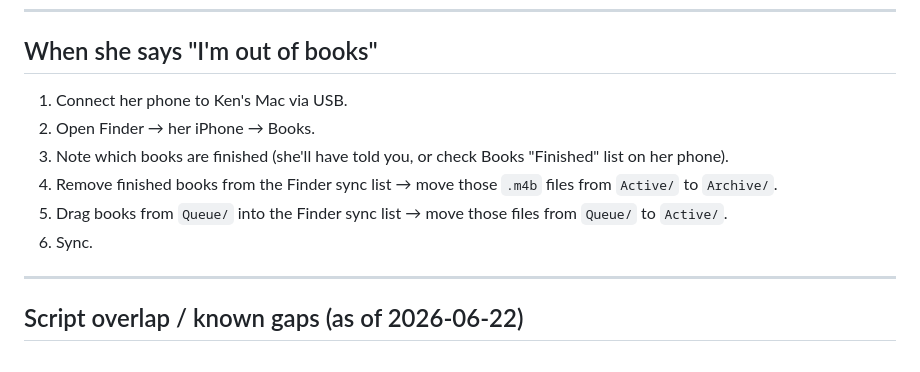
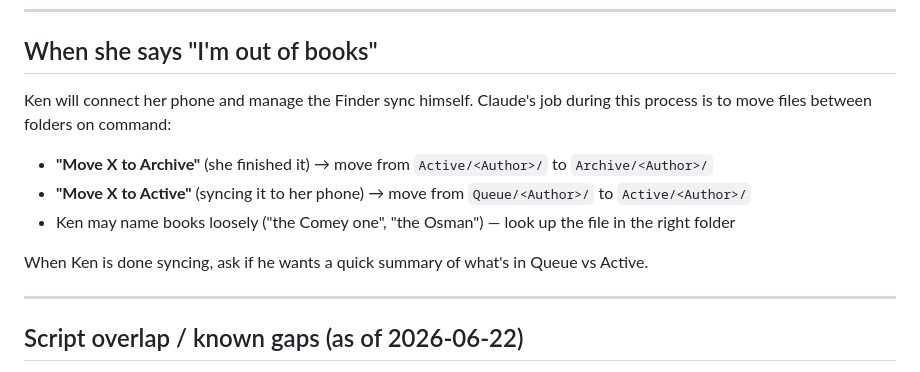
Before and after one commit to kscott/dotfiles, a Markdown page: claude-skills/audiobooks/SKILL.md, the part around the change. Drawn GitHub-style.

Commit message:
audiobooks skill: add phone sync workflow
Ken moves files by telling Claude what finished and what to sync in;
Claude handles the Queue/Active/Archive moves on command.

Co-Authored-By: Claude Sonnet 4.6 <noreply@anthropic.com>

```diff
--- a/claude-skills/audiobooks/SKILL.md
+++ b/claude-skills/audiobooks/SKILL.md
@@ -120,12 +120,14 @@ embedding from this file is not yet automated — note it exists but no action n
 
 ## When she says "I'm out of books"
 
-1. Connect her phone to Ken's Mac via USB.
-2. Open Finder → her iPhone → Books.
-3. Note which books are finished (she'll have told you, or check Books "Finished" list on her phone).
-4. Remove finished books from the Finder sync list → move those `.m4b` files from `Active/` to `Archive/`.
-5. Drag books from `Queue/` into the Finder sync list → move those files from `Queue/` to `Active/`.
-6. Sync.
+Ken will connect her phone and manage the Finder sync himself. Claude's job during this process
+is to move files between folders on command:
+
+- **"Move X to Archive"** (she finished it) → move from `Active/<Author>/` to `Archive/<Author>/`
+- **"Move X to Active"** (syncing it to her phone) → move from `Queue/<Author>/` to `Active/<Author>/`
+- Ken may name books loosely ("the Comey one", "the Osman") — look up the file in the right folder
+
+When Ken is done syncing, ask if he wants a quick summary of what's in Queue vs Active.
 
 ---
 
```
